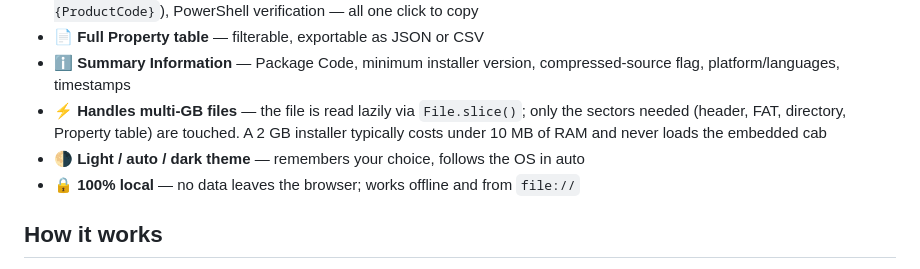
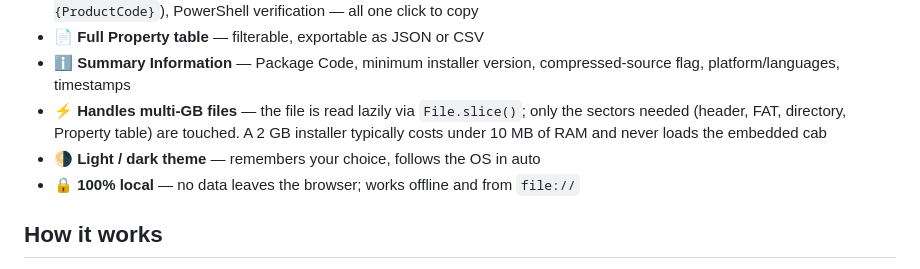
Before and after one commit to Simsen/MSIinfo, a Markdown page: README.md, the part around the change. Drawn GitHub-style.

Commit message:
Update theme description in README.md

```diff
--- a/README.md
+++ b/README.md
@@ -20,7 +20,7 @@ Getting a ProductCode out of an MSI normally requires PowerShell + COM interop,
 - 📄 **Full Property table** — filterable, exportable as JSON or CSV
 - ℹ️ **Summary Information** — Package Code, minimum installer version, compressed-source flag, platform/languages, timestamps
 - ⚡ **Handles multi-GB files** — the file is read lazily via `File.slice()`; only the sectors needed (header, FAT, directory, Property table) are touched. A 2 GB installer typically costs under 10 MB of RAM and never loads the embedded cab
-- 🌗 **Light / auto / dark theme** — remembers your choice, follows the OS in auto
+- 🌗 **Light / dark theme** — remembers your choice, follows the OS in auto
 - 🔒 **100% local** — no data leaves the browser; works offline and from `file://`
 
 ## How it works
```
